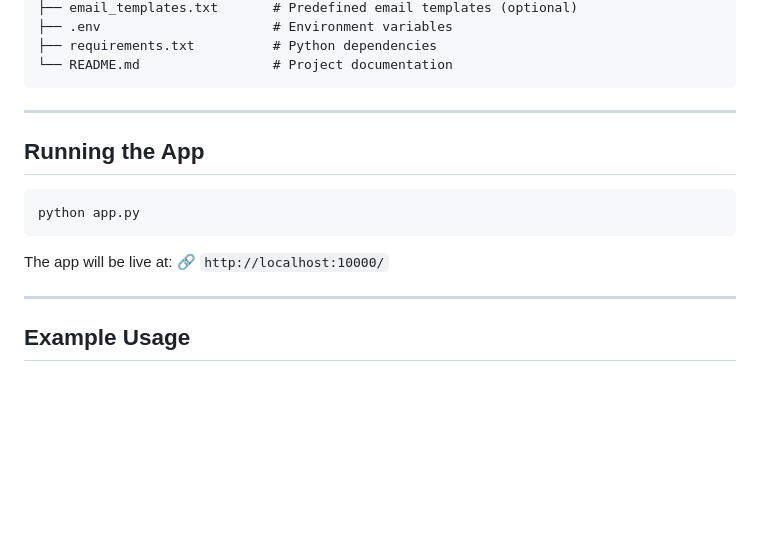
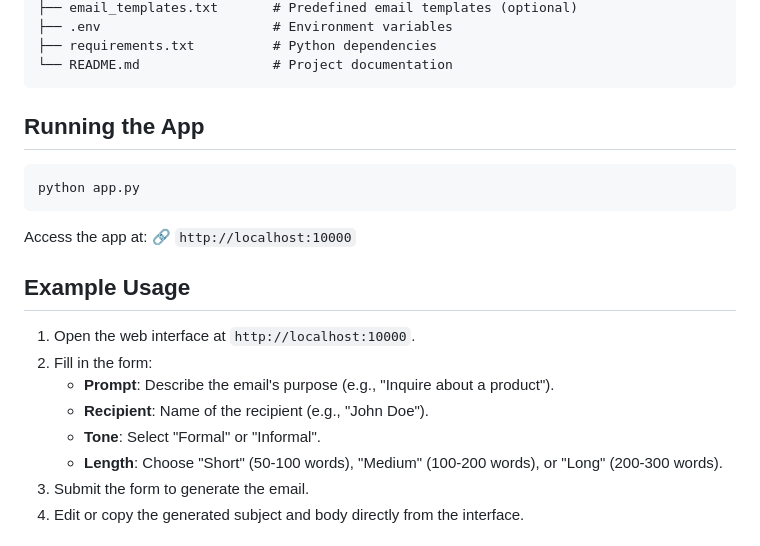
Before and after one commit to KOTHA-SRIVIBHU/mail-gen, a Markdown page: README.md, the part around one of its changes. GitHub-like rendering; blank space fills up the shorter version.

````diff
--- a/README.md
+++ b/README.md
@@ -76,18 +74,19 @@ PORT=10000
 └── README.md                 # Project documentation
 ```
 
----
-
 ## Running the App
-
 ```bash
 python app.py
 ```
-
-The app will be live at:
-🔗 `http://localhost:10000/`
-
----
+Access the app at: 🔗 `http://localhost:10000`
 
 ## Example Usage
+1. Open the web interface at `http://localhost:10000`.
+2. Fill in the form:
+   - **Prompt**: Describe the email's purpose (e.g., "Inquire about a product").
+   - **Recipient**: Name of the recipient (e.g., "John Doe").
+   - **Tone**: Select "Formal" or "Informal".
+   - **Length**: Choose "Short" (50-100 words), "Medium" (100-200 words), or "Long" (200-300 words).
+3. Submit the form to generate the email.
+4. Edit or copy the generated subject and body directly from the interface.
 
````
Also changed, not shown: other parts of README.md (+65 -84 lines).
